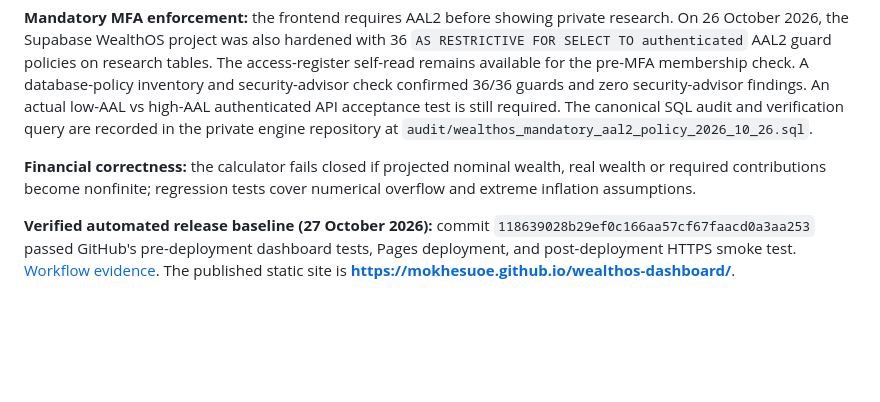
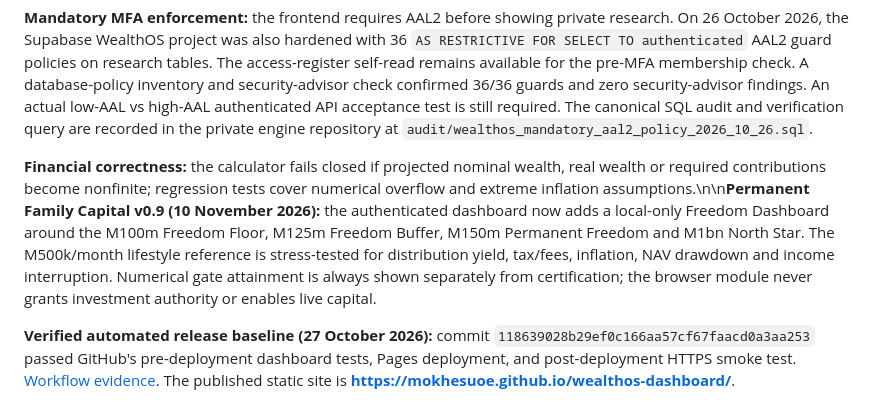
Before and after one commit to Mokhesuoe/wealthos-dashboard, a Markdown page: README.md, the part around the change. Drawn GitHub-style; blank space fills up the shorter version.

Commit message:
Document Permanent Family Capital v0.9

```diff
--- a/README.md
+++ b/README.md
@@ -42,7 +42,7 @@ The authenticated dashboard source includes a **local-only Capital Intelligence*
 
 **Mandatory MFA enforcement:** the frontend requires AAL2 before showing private research. On 26 October 2026, the Supabase WealthOS project was also hardened with 36 `AS RESTRICTIVE FOR SELECT TO authenticated` AAL2 guard policies on research tables. The access-register self-read remains available for the pre-MFA membership check. A database-policy inventory and security-advisor check confirmed 36/36 guards and zero security-advisor findings. An actual low-AAL vs high-AAL authenticated API acceptance test is still required. The canonical SQL audit and verification query are recorded in the private engine repository at `audit/wealthos_mandatory_aal2_policy_2026_10_26.sql`.
 
-**Financial correctness:** the calculator fails closed if projected nominal wealth, real wealth or required contributions become nonfinite; regression tests cover numerical overflow and extreme inflation assumptions.
+**Financial correctness:** the calculator fails closed if projected nominal wealth, real wealth or required contributions become nonfinite; regression tests cover numerical overflow and extreme inflation assumptions.\n\n**Permanent Family Capital v0.9 (10 November 2026):** the authenticated dashboard now adds a local-only Freedom Dashboard around the M100m Freedom Floor, M125m Freedom Buffer, M150m Permanent Freedom and M1bn North Star. The M500k/month lifestyle reference is stress-tested for distribution yield, tax/fees, inflation, NAV drawdown and income interruption. Numerical gate attainment is always shown separately from certification; the browser module never grants investment authority or enables live capital.
 
 **Verified automated release baseline (27 October 2026):** commit `118639028b29ef0c166aa57cf67faacd0a3aa253` passed GitHub's pre-deployment dashboard tests, Pages deployment, and post-deployment HTTPS smoke test. [Workflow evidence](https://github.com/Mokhesuoe/wealthos-dashboard/actions/runs/40435306391). The published static site is **https://mokhesuoe.github.io/wealthos-dashboard/**.
 
```
